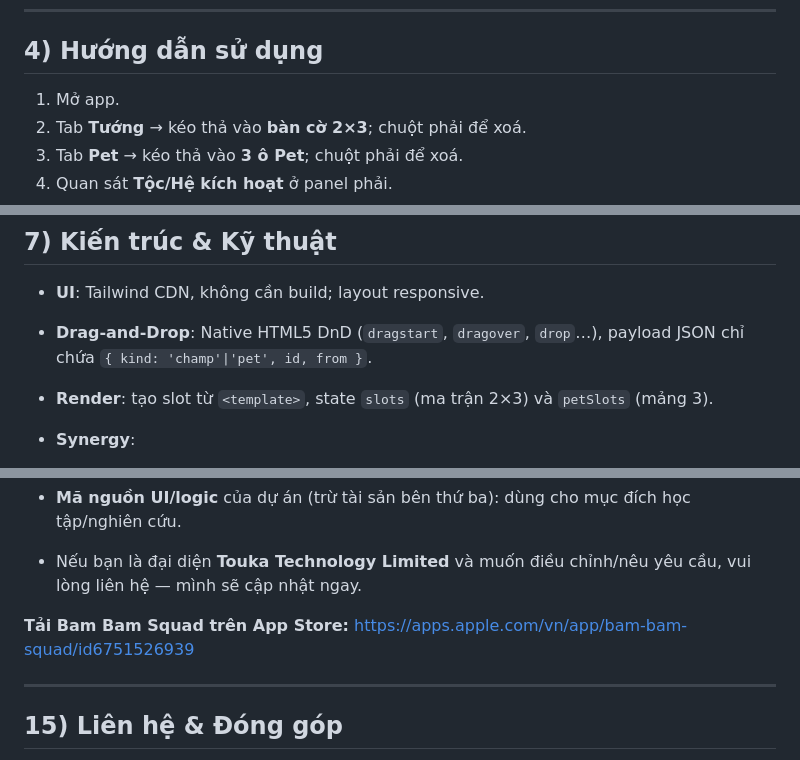
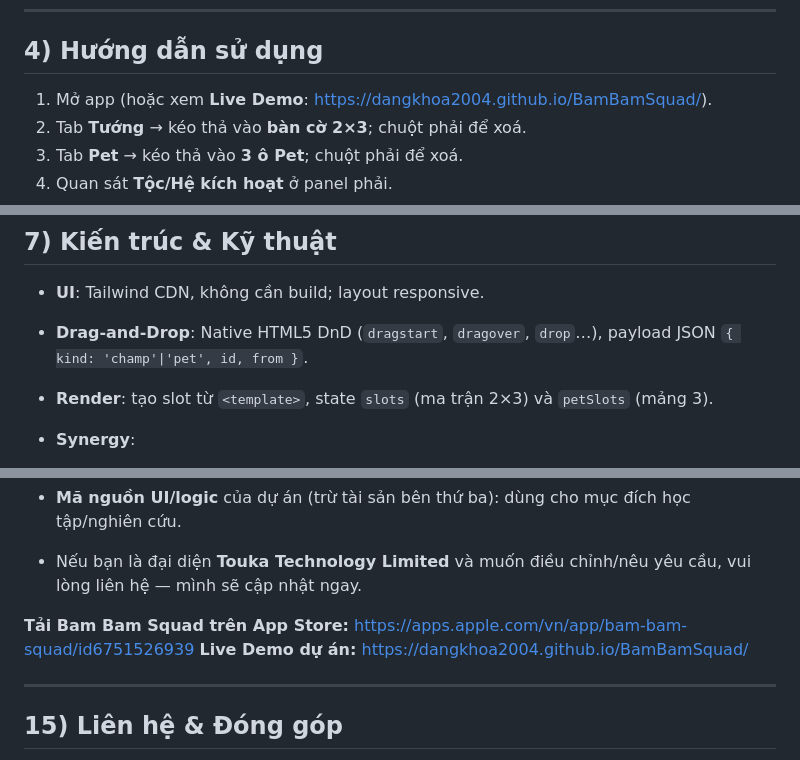
Before and after one commit to dangkhoa2004/BamBamSquad, a Markdown page: README.md, 3 parts joined by grey strips. Rendered like a GitHub page.

```diff
--- a/README.md
+++ b/README.md
@@ -71,7 +77,7 @@ Có thể bị chặn `fetch()` file cục bộ; nếu lỗi, dùng **Cách 1**.
 
 ## 4) Hướng dẫn sử dụng
 
-1. Mở app.
+1. Mở app (hoặc xem **Live Demo**: [https://dangkhoa2004.github.io/BamBamSquad/](https://dangkhoa2004.github.io/BamBamSquad/)).
 2. Tab **Tướng** → kéo thả vào **bàn cờ 2×3**; chuột phải để xoá.
 3. Tab **Pet** → kéo thả vào **3 ô Pet**; chuột phải để xoá.
 4. Quan sát **Tộc/Hệ kích hoạt** ở panel phải.
@@ -158,7 +164,7 @@ Có thể bị chặn `fetch()` file cục bộ; nếu lỗi, dùng **Cách 1**.
 ## 7) Kiến trúc & Kỹ thuật
 
 * **UI**: Tailwind CDN, không cần build; layout responsive.
-* **Drag-and-Drop**: Native HTML5 DnD (`dragstart`, `dragover`, `drop`…), payload JSON chỉ chứa `{ kind: 'champ'|'pet', id, from }`.
+* **Drag-and-Drop**: Native HTML5 DnD (`dragstart`, `dragover`, `drop`…), payload JSON `{ kind: 'champ'|'pet', id, from }`.
 * **Render**: tạo slot từ `<template>`, state `slots` (ma trận 2×3) và `petSlots` (mảng 3).
 * **Synergy**:
 
@@ -250,6 +257,7 @@ Có thể bị chặn `fetch()` file cục bộ; nếu lỗi, dùng **Cách 1**.
 * Nếu bạn là đại diện **Touka Technology Limited** và muốn điều chỉnh/nêu yêu cầu, vui lòng liên hệ — mình sẽ cập nhật ngay.
 
 **Tải Bam Bam Squad trên App Store:** [https://apps.apple.com/vn/app/bam-bam-squad/id6751526939](https://apps.apple.com/vn/app/bam-bam-squad/id6751526939)
+**Live Demo dự án:** [https://dangkhoa2004.github.io/BamBamSquad/](https://dangkhoa2004.github.io/BamBamSquad/)
 
 ---
 
```
Also changed, not shown: other parts of README.md (+12 -5 lines).
